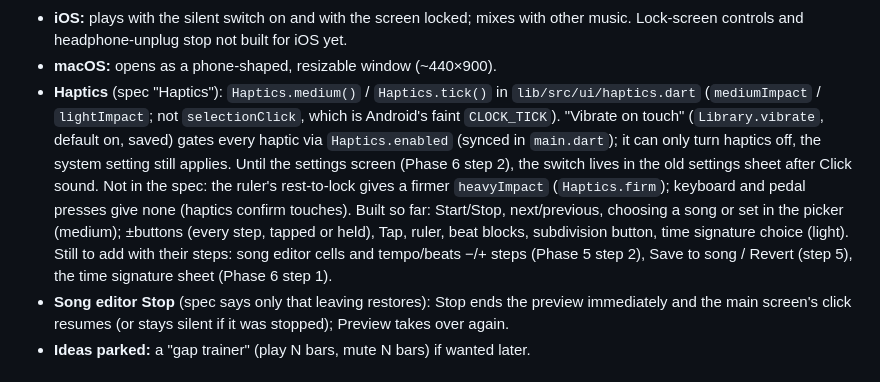
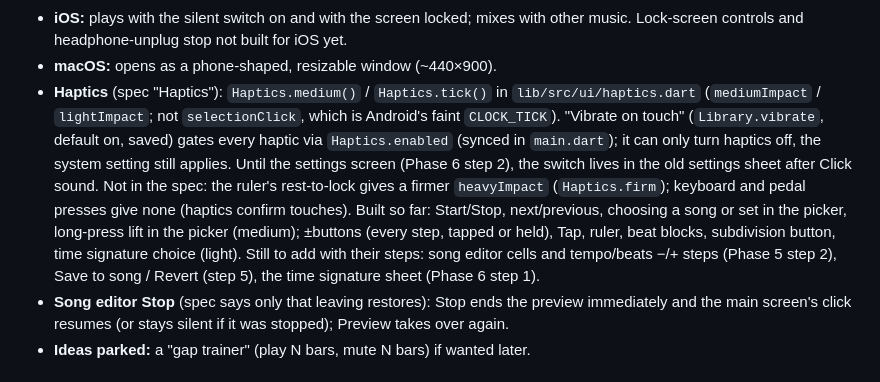
Before and after one commit to drormos/metra, a Markdown page: PLAN.md, the part around the change. Rendered like a GitHub page.

Commit message:
docs: note the picker's lift haptic
Co-Authored-By: Claude Opus 5.5 <noreply@anthropic.com>

```diff
--- a/PLAN.md
+++ b/PLAN.md
@@ -25,7 +25,7 @@ Decisions made with the user that the spec doesn't state (or states differently)
 - **Android:** plays alongside other music (no audio focus); stops when headphones are unplugged; Start/Stop and previous/next in the notification and lock screen; swiping the app away stops it.
 - **iOS:** plays with the silent switch on and with the screen locked; mixes with other music. Lock-screen controls and headphone-unplug stop not built for iOS yet.
 - **macOS:** opens as a phone-shaped, resizable window (~440×900).
-- **Haptics** (spec "Haptics"): `Haptics.medium()` / `Haptics.tick()` in `lib/src/ui/haptics.dart` (`mediumImpact` / `lightImpact`; not `selectionClick`, which is Android's faint `CLOCK_TICK`). "Vibrate on touch" (`Library.vibrate`, default on, saved) gates every haptic via `Haptics.enabled` (synced in `main.dart`); it can only turn haptics off, the system setting still applies. Until the settings screen (Phase 6 step 2), the switch lives in the old settings sheet after Click sound. Not in the spec: the ruler's rest-to-lock gives a firmer `heavyImpact` (`Haptics.firm`); keyboard and pedal presses give none (haptics confirm touches). Built so far: Start/Stop, next/previous, choosing a song or set in the picker (medium); ±buttons (every step, tapped or held), Tap, ruler, beat blocks, subdivision button, time signature choice (light). Still to add with their steps: song editor cells and tempo/beats −/+ steps (Phase 5 step 2), Save to song / Revert (step 5), the time signature sheet (Phase 6 step 1).
+- **Haptics** (spec "Haptics"): `Haptics.medium()` / `Haptics.tick()` in `lib/src/ui/haptics.dart` (`mediumImpact` / `lightImpact`; not `selectionClick`, which is Android's faint `CLOCK_TICK`). "Vibrate on touch" (`Library.vibrate`, default on, saved) gates every haptic via `Haptics.enabled` (synced in `main.dart`); it can only turn haptics off, the system setting still applies. Until the settings screen (Phase 6 step 2), the switch lives in the old settings sheet after Click sound. Not in the spec: the ruler's rest-to-lock gives a firmer `heavyImpact` (`Haptics.firm`); keyboard and pedal presses give none (haptics confirm touches). Built so far: Start/Stop, next/previous, choosing a song or set in the picker, long-press lift in the picker (medium); ±buttons (every step, tapped or held), Tap, ruler, beat blocks, subdivision button, time signature choice (light). Still to add with their steps: song editor cells and tempo/beats −/+ steps (Phase 5 step 2), Save to song / Revert (step 5), the time signature sheet (Phase 6 step 1).
 - **Song editor Stop** (spec says only that leaving restores): Stop ends the preview immediately and the main screen's click resumes (or stays silent if it was stopped); Preview takes over again.
 - **Ideas parked:** a "gap trainer" (play N bars, mute N bars) if wanted later.
 
```
